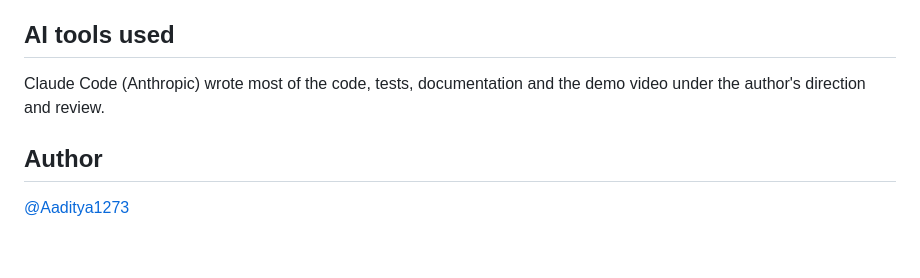
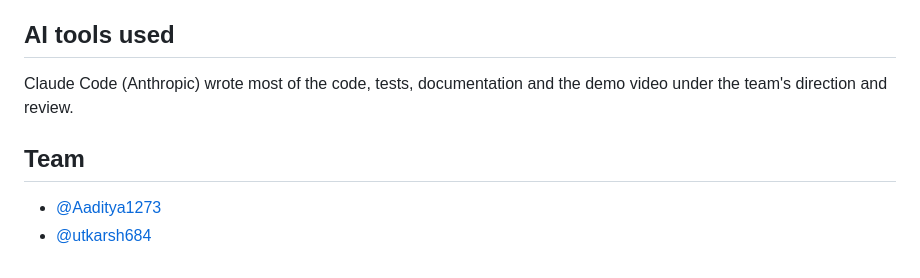
Before and after one commit to Aaditya1273/dhara, a Markdown page: README.md, the part around the change. Drawn GitHub-style.

Commit message:
README: add @utkarsh684 to the team

```diff
--- a/README.md
+++ b/README.md
@@ -222,7 +222,8 @@ Flash the firmware on a physical ESP32 and log a real tank through a summer; mov
 Built on [QRInvent](LICENSE) (MIT, © 2026 RSLV; the first commit is the unmodified upstream import). Weather: Open-Meteo. Device simulation: Wokwi. Fonts: Inter, Instrument Serif, IBM Plex Mono (SIL OFL). Video photos via Wikimedia Commons: BohunkaNika (CC BY-SA 4.0), Shixart1985 (CC BY 2.0), MohammedSuman22 (CC BY-SA 4.0), SuSanA Secretariat (CC BY 2.0), Massachusetts DEP (CC BY 2.0), Timothy A. Gonsalves (CC BY-SA 4.0). Video music: "Moon Walk" by Eugenio Mininni (Mixkit licence). Voice: Kokoro TTS. Full technical detail, data model, security notes and configuration: [`docs/TECHNICAL.md`](docs/TECHNICAL.md).
 
 ## AI tools used
-Claude Code (Anthropic) wrote most of the code, tests, documentation and the demo video under the author's direction and review.
+Claude Code (Anthropic) wrote most of the code, tests, documentation and the demo video under the team's direction and review.
 
-## Author
-[@Aaditya1273](https://github.com/Aaditya1273)
+## Team
+- [@Aaditya1273](https://github.com/Aaditya1273)
+- [@utkarsh684](https://github.com/utkarsh684)
```
